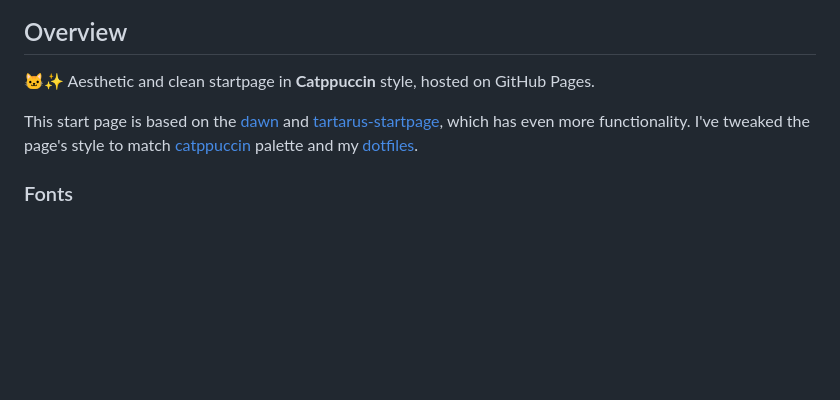
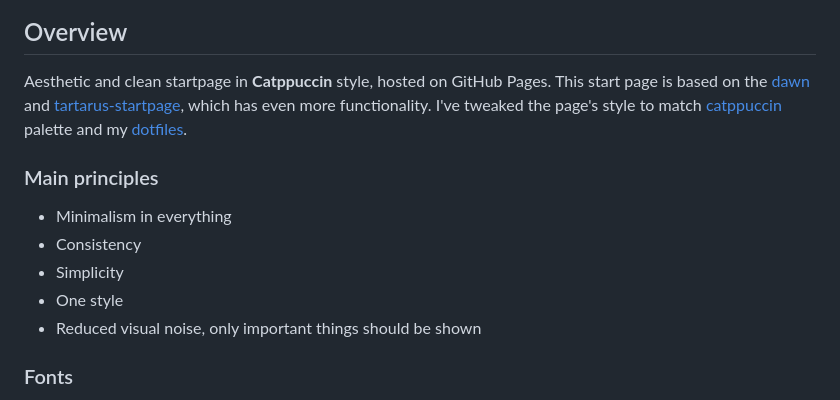
Before and after one commit to xbc4000/xbc4000.github.io, a Markdown page: README.md, the part around the change. Drawn GitHub-style; blank space fills up the shorter version.

Commit message:
docs(README): update overview section

```diff
--- a/README.md
+++ b/README.md
@@ -22,10 +22,17 @@
 
 ## Overview
 
-🐱✨ Aesthetic and clean startpage in **Catppuccin** style, hosted on GitHub Pages.
-
+Aesthetic and clean startpage in **Catppuccin** style, hosted on GitHub Pages.
 This start page is based on the [dawn] and [tartarus-startpage], which has even more functionality.
 I've tweaked the page's style to match [catppuccin] palette and my [dotfiles].
+
+### Main principles
+
+- Minimalism in everything
+- Consistency
+- Simplicity
+- One style
+- Reduced visual noise, only important things should be shown
 
 ### Fonts
 
```
